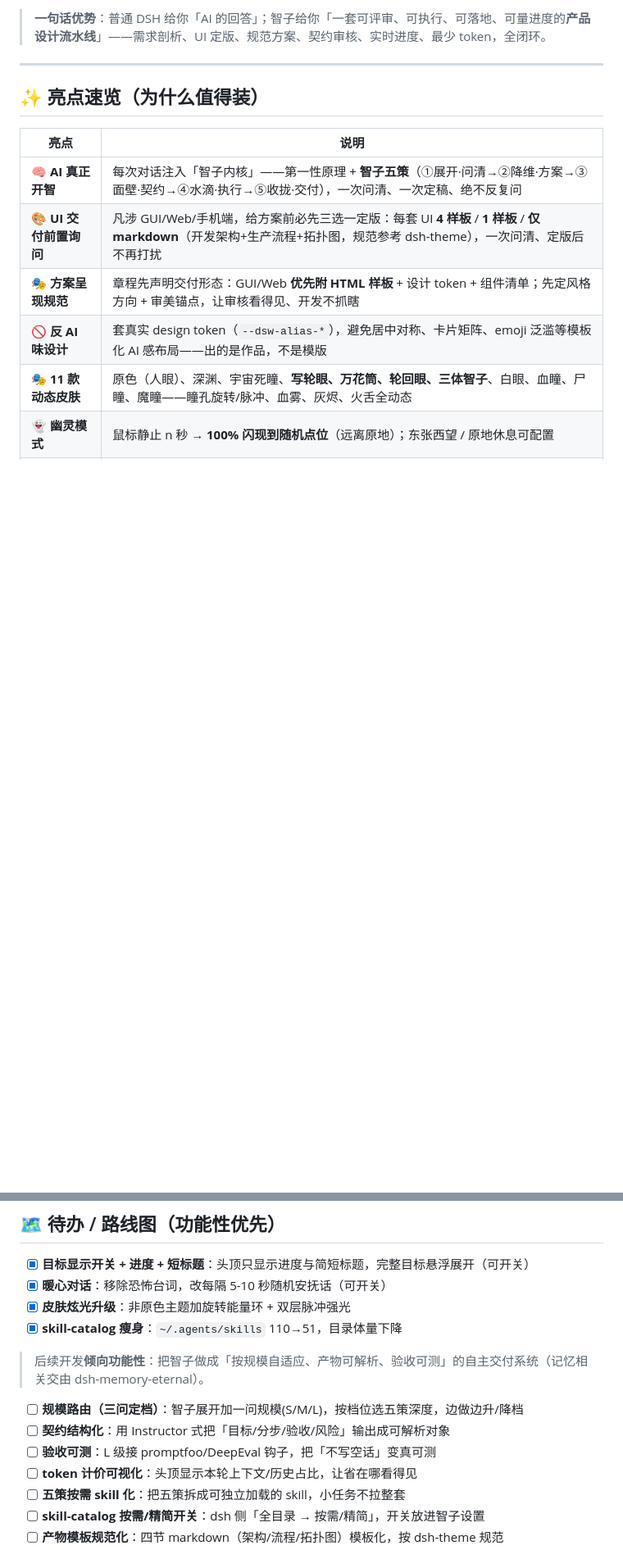
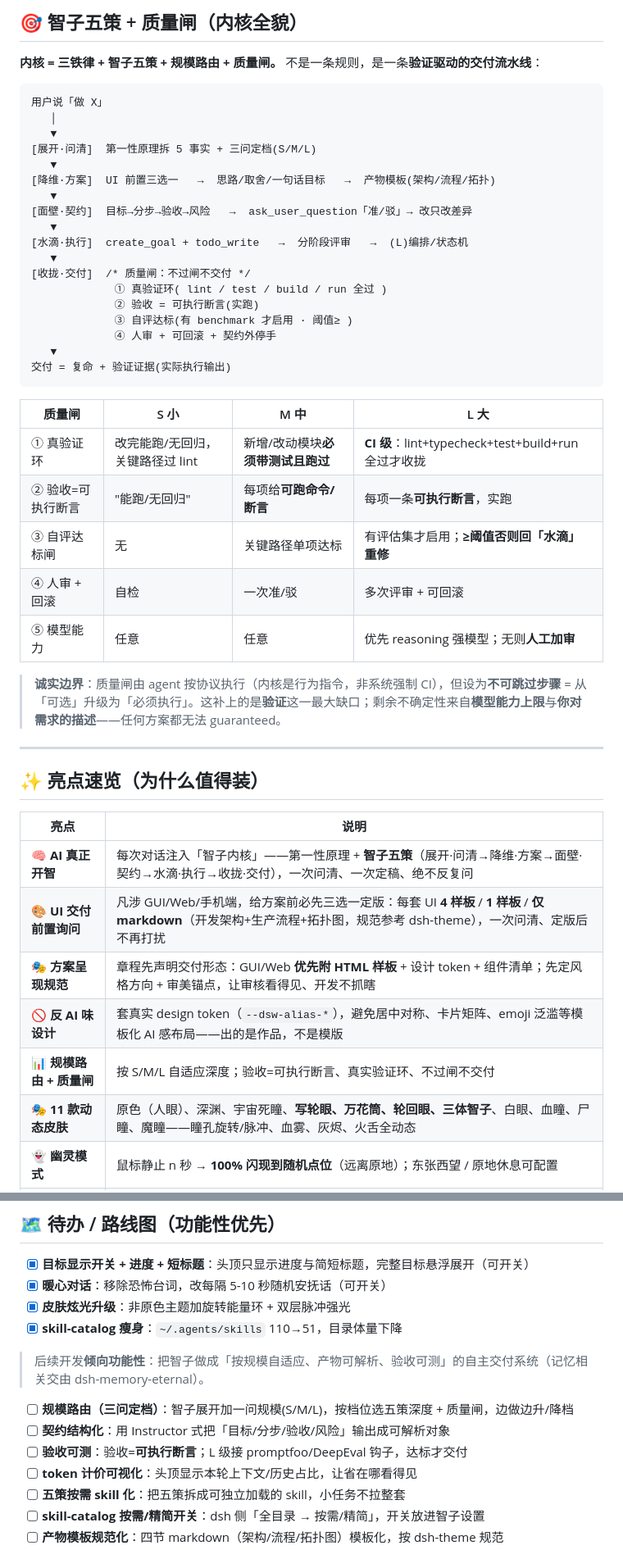
Before and after one commit to EternalNight996/dsh-ui-three-body, a Markdown page: README.md, 2 parts joined by grey strips. Shown at 82% size. GitHub-like rendering; blank space fills up the shorter version.

````diff
--- a/README.md
+++ b/README.md
@@ -61,5 +61,38 @@
 
-> **一句话优势**：普通 DSH 给你「AI 的回答」；智子给你「一套可评审、可执行、可落地、可量进度的**产品设计流水线**」——需求剖析、UI 定版、规范方案、契约审核、实时进度、最少 token，全闭环。
+## 🎯 智子五策 + 质量闸（内核全貌）
+
+**内核 = 三铁律 + 智子五策 + 规模路由 + 质量闸。** 不是一条规则，是一条**验证驱动的交付流水线**：
+
+```
+用户说「做 X」
+   │
+   ▼
+[展开·问清]  第一性原理拆 5 事实 + 三问定档(S/M/L)
+   ▼
+[降维·方案]  UI 前置三选一   →  思路/取舍/一句话目标   →  产物模板(架构/流程/拓扑)
+   ▼
+[面壁·契约]  目标→分步→验收→风险   →  ask_user_question「准/驳」→ 改只改差异
+   ▼
+[水滴·执行]  create_goal + todo_write   →  分阶段评审   →  (L)编排/状态机
+   ▼
+[收拢·交付]  /* 质量闸：不过闸不交付 */
+             ① 真验证环( lint / test / build / run 全过 )
+             ② 验收 = 可执行断言(实跑)
+             ③ 自评达标(有 benchmark 才启用 · 阈值≥ )
+             ④ 人审 + 可回滚 + 契约外停手
+   ▼
+交付 = 复命 + 验证证据(实际执行输出)
+```
+
+| 质量闸 | S 小 | M 中 | L 大 |
+|---|---|---|---|
+| ① 真验证环 | 改完能跑/无回归，关键路径过 lint | 新增/改动模块**必须带测试且跑过** | **CI 级**：lint+typecheck+test+build+run 全过才收拢 |
+| ② 验收=可执行断言 | "能跑/无回归" | 每项给**可跑命令/断言** | 每项一条**可执行断言**，实跑 |
+| ③ 自评达标闸 | 无 | 关键路径单项达标 | 有评估集才启用；**≥阈值否则回「水滴」重修** |
+| ④ 人审 + 回滚 | 自检 | 一次准/驳 | 多次评审 + 可回滚 |
+| ⑤ 模型能力 | 任意 | 任意 | 优先 reasoning 强模型；无则**人工加审** |
+
+> **诚实边界**：质量闸由 agent 按协议执行（内核是行为指令，非系统强制 CI），但设为**不可跳过步骤** = 从「可选」升级为「必须执行」。这补上的是**验证**这一最大缺口；剩余不确定性来自**模型能力上限**与**你对需求的描述**——任何方案都无法 guaranteed。
 
 ---
 
@@ -67,10 +100,11 @@
 
 | 亮点 | 说明 |
 | --- | --- |
-| 🧠 **AI 真正开智** | 每次对话注入「智子内核」——第一性原理 + **智子五策**（①展开·问清→②降维·方案→③面壁·契约→④水滴·执行→⑤收拢·交付），一次问清、一次定稿、绝不反复问 |
+| 🧠 **AI 真正开智** | 每次对话注入「智子内核」——第一性原理 + **智子五策**（展开·问清→降维·方案→面壁·契约→水滴·执行→收拢·交付），一次问清、一次定稿、绝不反复问 |
 | 🎨 **UI 交付前置询问** | 凡涉 GUI/Web/手机端，给方案前必先三选一定版：每套 UI **4 样板** / **1 样板** / **仅 markdown**（开发架构+生产流程+拓扑图，规范参考 dsh-theme），一次问清、定版后不再打扰 |
 | 🎭 **方案呈现规范** | 章程先声明交付形态：GUI/Web **优先附 HTML 样板** + 设计 token + 组件清单；先定风格方向 + 审美锚点，让审核看得见、开发不抓瞎 |
 | 🚫 **反 AI 味设计** | 套真实 design token（`--dsw-alias-*`），避免居中对称、卡片矩阵、emoji 泛滥等模板化 AI 感布局——出的是作品，不是模版 |
+| 📊 **规模路由 + 质量闸** | 按 S/M/L 自适应深度；验收=可执行断言、真实验证环、不过闸不交付 |
 | 🎭 **11 款动态皮肤** | 原色（人眼）、深渊、宇宙死瞳、**写轮眼、万花筒、轮回眼、三体智子**、白眼、血瞳、尸瞳、魔瞳——瞳孔旋转/脉冲、血雾、灰烬、火舌全动态 |
 | 👻 **幽灵模式** | 鼠标静止 n 秒 → **100% 闪现到随机点位**（远离原地）；东张西望 / 原地休息可配置 |
 | 🗣 **暖心对话** | 每隔 5-10 秒随机说一句安抚的话（"别急，主上，慢慢来"等，可关）；不再用恐怖台词骚扰 |
@@ -183,9 +217,9 @@ dsh-ui-three-body/
 
 > 后续开发**倾向功能性**：把智子做成「按规模自适应、产物可解析、验收可测」的自主交付系统（记忆相关交由 dsh-memory-eternal）。
 
-- [ ] **规模路由（三问定档）**：智子展开加一问规模(S/M/L)，按档位选五策深度，边做边升/降档
+- [ ] **规模路由（三问定档）**：智子展开加一问规模(S/M/L)，按档位选五策深度 + 质量闸，边做边升/降档
 - [ ] **契约结构化**：用 Instructor 式把「目标/分步/验收/风险」输出成可解析对象
-- [ ] **验收可测**：L 级接 promptfoo/DeepEval 钩子，把「不写空话」变真可测
+- [ ] **验收可测**：验收=**可执行断言**；L 级接 promptfoo/DeepEval 钩子，达标才交付
 - [ ] **token 计价可视化**：头顶显示本轮上下文/历史占比，让省在哪看得见
 - [ ] **五策按需 skill 化**：把五策拆成可独立加载的 skill，小任务不拉整套
 - [ ] **skill-catalog 按需/精简开关**：dsh 侧「全目录 → 按需/精简」，开关放进智子设置
````
Also changed, not shown: other parts of README.md (+35 -34 lines).
